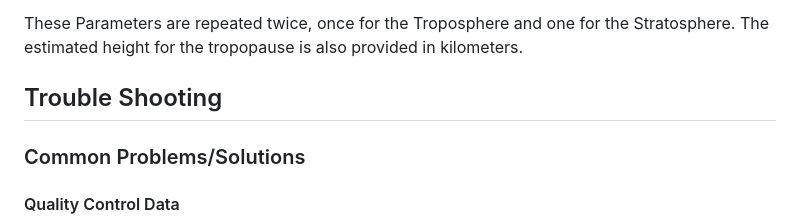
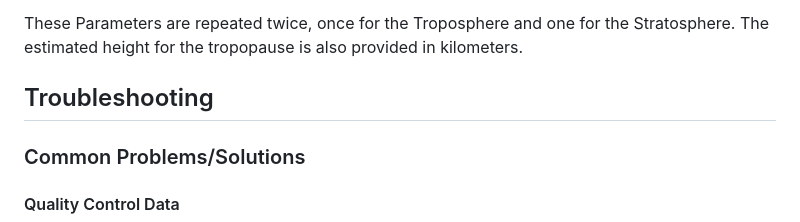
Before and after one commit to Tomicgun/Gravity-Waves-Analysis-Tool, a Markdown page: Readme.md, the part around the change printed below. Drawn GitHub-style.

```diff
--- a/Readme.md
+++ b/Readme.md
@@ -132,7 +132,7 @@ The Parameters created are as listed:
 These Parameters are repeated twice, once for the Troposphere and one for the Stratosphere. The estimated height for the tropopause is also provided in kilometers.
 
 
-## Trouble Shooting
+## Troubleshooting
 
 ### Common Problems/Solutions
 #### Quality Control Data
```
Also changed, not shown: other parts of Readme.md (+5 -5 lines).
